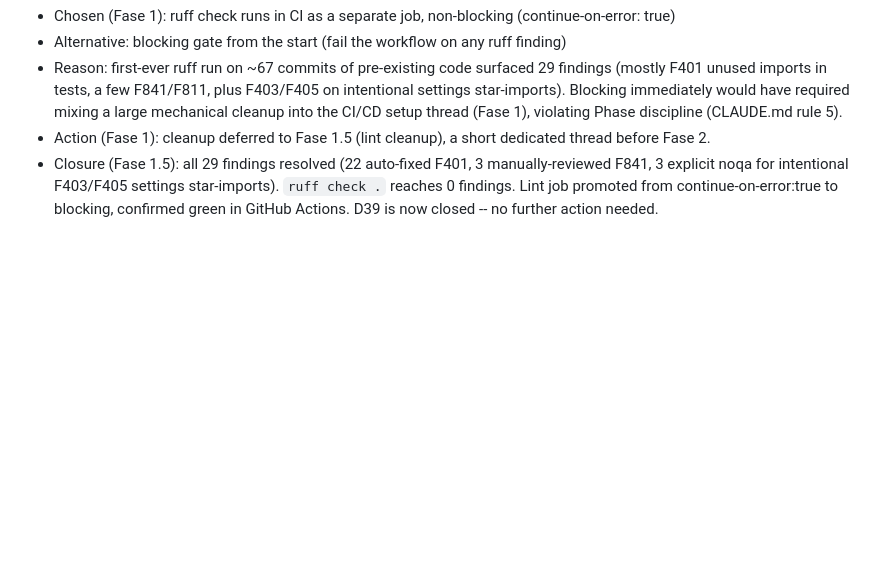
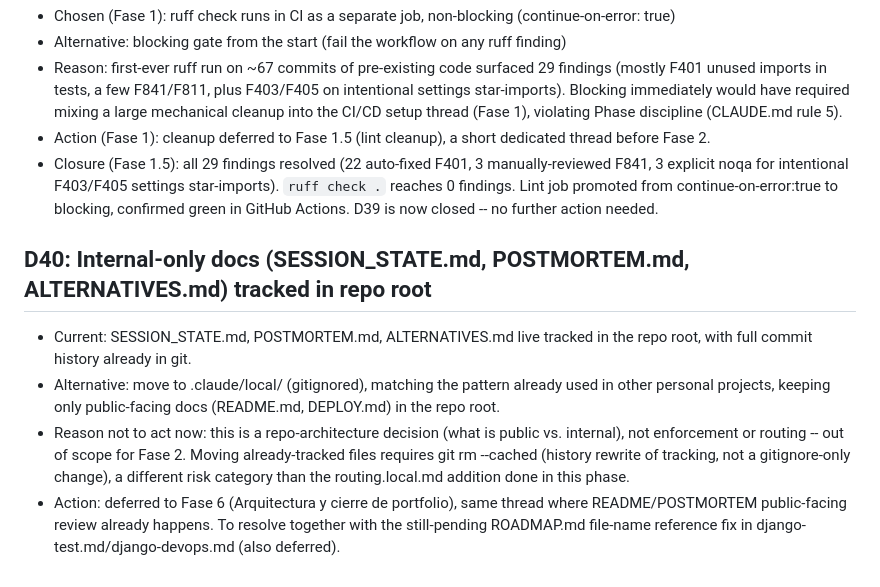
Before and after one commit to javiersandovaltap-beep/martillo-virtual, a Markdown page: ALTERNATIVES.md, the part around the change. Drawn GitHub-style; blank space fills up the shorter version.

Commit message:
docs(fase2): add D40 - defer internal-docs relocation to Fase 6
SESSION_STATE.md, POSTMORTEM.md, ALTERNATIVES.md relocation to
.claude/local/ (gitignored) is out of scope for Fase 2 (enforcement +
routing). Requires git rm --cached, a different risk category than
gitignore-only changes. Deferred to Fase 6 alongside the pending
ROADMAP.md file-name reference fix.

```diff
--- a/ALTERNATIVES.md
+++ b/ALTERNATIVES.md
@@ -138,3 +138,20 @@
   3 explicit noqa for intentional F403/F405 settings star-imports). `ruff check .` reaches
   0 findings. Lint job promoted from continue-on-error:true to blocking, confirmed green in
   GitHub Actions. D39 is now closed -- no further action needed.
+
+## D40: Internal-only docs (SESSION_STATE.md, POSTMORTEM.md, ALTERNATIVES.md) tracked in repo root
+
+- Current: SESSION_STATE.md, POSTMORTEM.md, ALTERNATIVES.md live tracked
+  in the repo root, with full commit history already in git.
+- Alternative: move to .claude/local/ (gitignored), matching the pattern
+  already used in other personal projects, keeping only public-facing
+  docs (README.md, DEPLOY.md) in the repo root.
+- Reason not to act now: this is a repo-architecture decision (what is
+  public vs. internal), not enforcement or routing -- out of scope for
+  Fase 2. Moving already-tracked files requires git rm --cached (history
+  rewrite of tracking, not a gitignore-only change), a different risk
+  category than the routing.local.md addition done in this phase.
+- Action: deferred to Fase 6 (Arquitectura y cierre de portfolio), same
+  thread where README/POSTMORTEM public-facing review already happens.
+  To resolve together with the still-pending ROADMAP.md file-name
+  reference fix in django-test.md/django-devops.md (also deferred).
```
